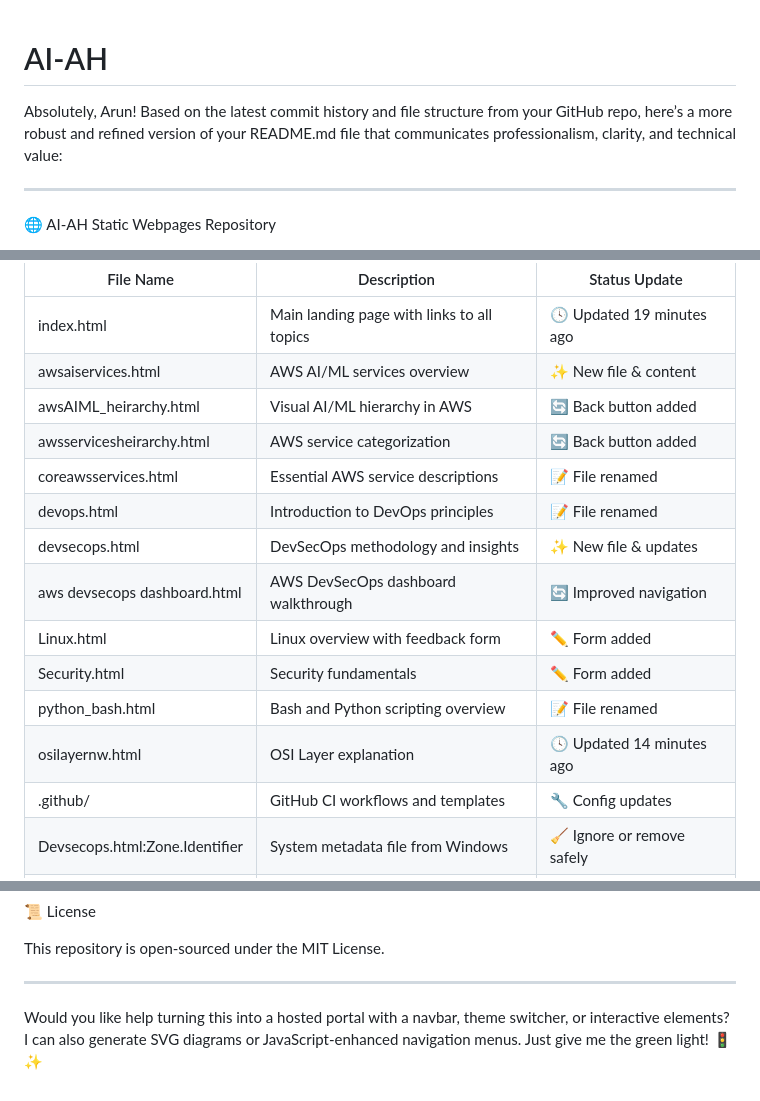
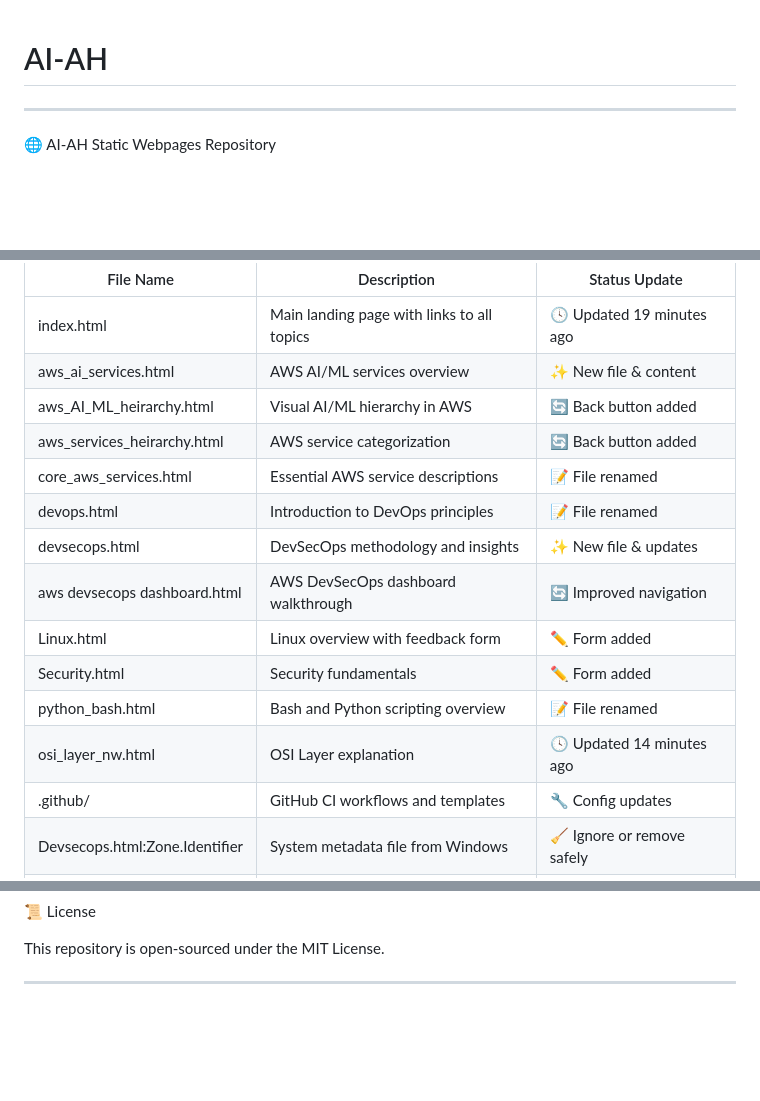
Before and after one commit to Arunar09/AI-AH, a Markdown page: README.md, 3 parts joined by grey strips. Rendered like a GitHub page; blank space fills up the shorter version.

```diff
--- a/README.md
+++ b/README.md
@@ -1,6 +1,4 @@
 # AI-AH
-Absolutely, Arun! Based on the latest commit history and file structure from your GitHub repo, here’s a more robust and refined version of your README.md file that communicates professionalism, clarity, and technical value:
-
 ---
 
 🌐 AI-AH Static Webpages Repository
@@ -25,17 +23,17 @@ This repository contains individual topic-based HTML files, each representing a
 | File Name                        | Description                                      | Status Update                     |
 |----------------------------------|--------------------------------------------------|-----------------------------------|
 | index.html                    | Main landing page with links to all topics       | 🕓 Updated 19 minutes ago         |
-| awsaiservices.html          | AWS AI/ML services overview                      | ✨ New file & content             |
-| awsAIML_heirarchy.html      | Visual AI/ML hierarchy in AWS                    | 🔄 Back button added              |
-| awsservicesheirarchy.html   | AWS service categorization                       | 🔄 Back button added              |
-| coreawsservices.html        | Essential AWS service descriptions               | 📝 File renamed                   |
+| aws_ai_services.html          | AWS AI/ML services overview                      | ✨ New file & content             |
+| aws_AI_ML_heirarchy.html      | Visual AI/ML hierarchy in AWS                    | 🔄 Back button added              |
+| aws_services_heirarchy.html   | AWS service categorization                       | 🔄 Back button added              |
+| core_aws_services.html        | Essential AWS service descriptions               | 📝 File renamed                   |
 | devops.html                   | Introduction to DevOps principles                | 📝 File renamed                   |
 | devsecops.html                | DevSecOps methodology and insights               | ✨ New file & updates             |
 | aws devsecops dashboard.html | AWS DevSecOps dashboard walkthrough              | 🔄 Improved navigation            |
 | Linux.html                    | Linux overview with feedback form                | ✏️ Form added                    |
 | Security.html                 | Security fundamentals                            | ✏️ Form added                    |
 | python_bash.html             | Bash and Python scripting overview               | 📝 File renamed                   |
-| osilayernw.html            | OSI Layer explanation                            | 🕓 Updated 14 minutes ago         |
+| osi_layer_nw.html            | OSI Layer explanation                            | 🕓 Updated 14 minutes ago         |
 | .github/                      | GitHub CI workflows and templates                | 🔧 Config updates                 |
 | Devsecops.html:Zone.Identifier | System metadata file from Windows                | 🧹 Ignore or remove safely        |
 | README.md                     | This README file 😉                              | 🕓 Updated just now               |
@@ -102,5 +100,3 @@ Looking to refine content? Improve UX? Add diagrams? Bring it on!
 This repository is open-sourced under the MIT License.
 
 ---
-
-Would you like help turning this into a hosted portal with a navbar, theme switcher, or interactive elements? I can also generate SVG diagrams or JavaScript-enhanced navigation menus. Just give me the green light! 🚦✨
```
